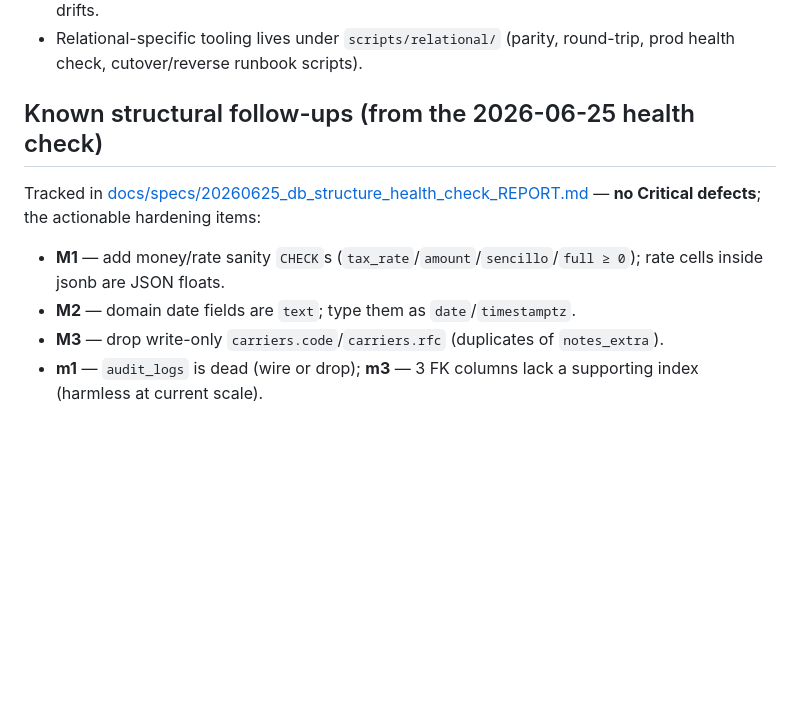
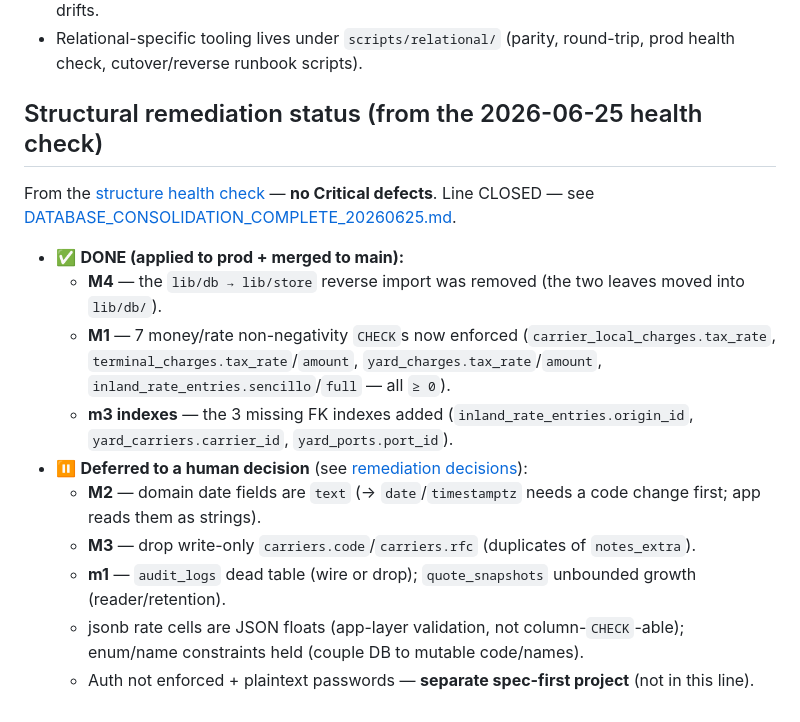
Before and after one commit to Yuanzhe-He/Antropy-Expressline, a Markdown page: docs/DATABASE_SCHEMA.md, the part around the change. Drawn GitHub-style; blank space fills up the shorter version.

```diff
--- a/docs/DATABASE_SCHEMA.md
+++ b/docs/DATABASE_SCHEMA.md
@@ -84,10 +84,17 @@ The Supabase project `polxyashvxbzdkkmxuox` is shared by **three independent app
 - `npm run test:all` — full in-process suite (14 JSON-mode + relational round-trip / parity / seed-guard audits). The parity and round-trip gates fail loudly if the blob↔table mapping drifts.
 - Relational-specific tooling lives under `scripts/relational/` (parity, round-trip, prod health check, cutover/reverse runbook scripts).
 
-## Known structural follow-ups (from the 2026-06-25 health check)
+## Structural remediation status (from the 2026-06-25 health check)
 
-Tracked in [docs/specs/20260625_db_structure_health_check_REPORT.md](specs/20260625_db_structure_health_check_REPORT.md) — **no Critical defects**; the actionable hardening items:
-- **M1** — add money/rate sanity `CHECK`s (`tax_rate`/`amount`/`sencillo`/`full ≥ 0`); rate cells inside jsonb are JSON floats.
-- **M2** — domain date fields are `text`; type them as `date`/`timestamptz`.
-- **M3** — drop write-only `carriers.code`/`carriers.rfc` (duplicates of `notes_extra`).
-- **m1** — `audit_logs` is dead (wire or drop); **m3** — 3 FK columns lack a supporting index (harmless at current scale).
+From the [structure health check](specs/20260625_db_structure_health_check_REPORT.md) — **no Critical defects**. Line CLOSED — see [DATABASE_CONSOLIDATION_COMPLETE_20260625.md](specs/DATABASE_CONSOLIDATION_COMPLETE_20260625.md).
+
+- ✅ **DONE (applied to prod + merged to main):**
+  - **M4** — the `lib/db → lib/store` reverse import was removed (the two leaves moved into `lib/db/`).
+  - **M1** — 7 money/rate non-negativity `CHECK`s now enforced (`carrier_local_charges.tax_rate`, `terminal_charges.tax_rate`/`amount`, `yard_charges.tax_rate`/`amount`, `inland_rate_entries.sencillo`/`full` — all `≥ 0`).
+  - **m3 indexes** — the 3 missing FK indexes added (`inland_rate_entries.origin_id`, `yard_carriers.carrier_id`, `yard_ports.port_id`).
+- ⏸ **Deferred to a human decision** (see [remediation decisions](specs/20260625_db_remediation_DECISIONS.md)):
+  - **M2** — domain date fields are `text` (→ `date`/`timestamptz` needs a code change first; app reads them as strings).
+  - **M3** — drop write-only `carriers.code`/`carriers.rfc` (duplicates of `notes_extra`).
+  - **m1** — `audit_logs` dead table (wire or drop); `quote_snapshots` unbounded growth (reader/retention).
+  - jsonb rate cells are JSON floats (app-layer validation, not column-`CHECK`-able); enum/name constraints held (couple DB to mutable code/names).
+  - Auth not enforced + plaintext passwords — **separate spec-first project** (not in this line).
```
Also changed, not shown: docs/specs/DATABASE_CONSOLIDATION_COMPLETE_20260625.md (added, +71 -0 lines).
